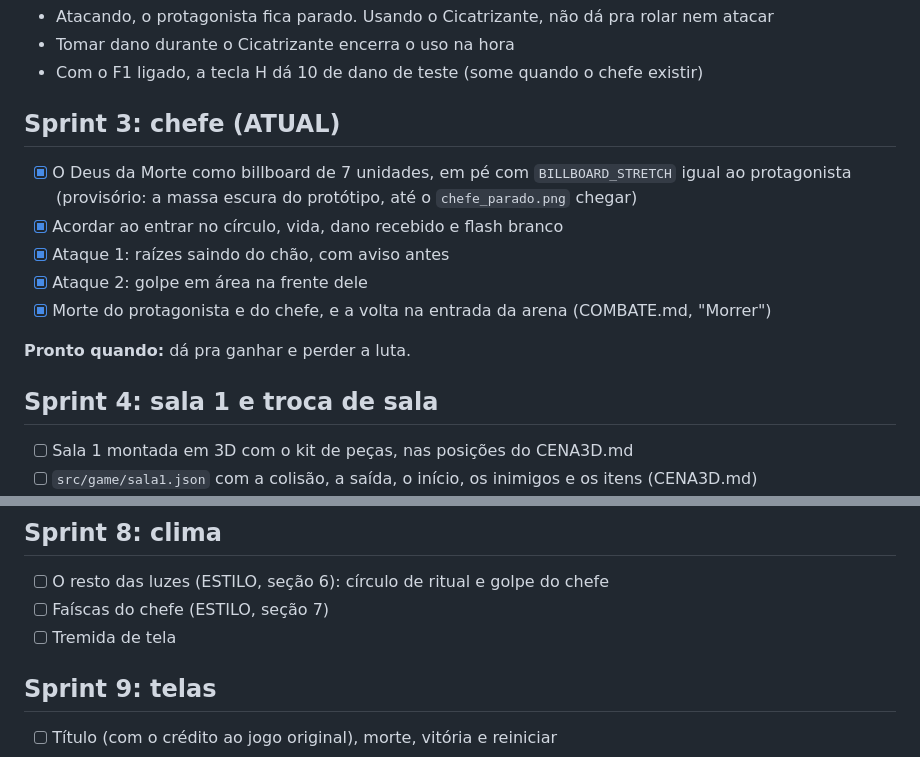
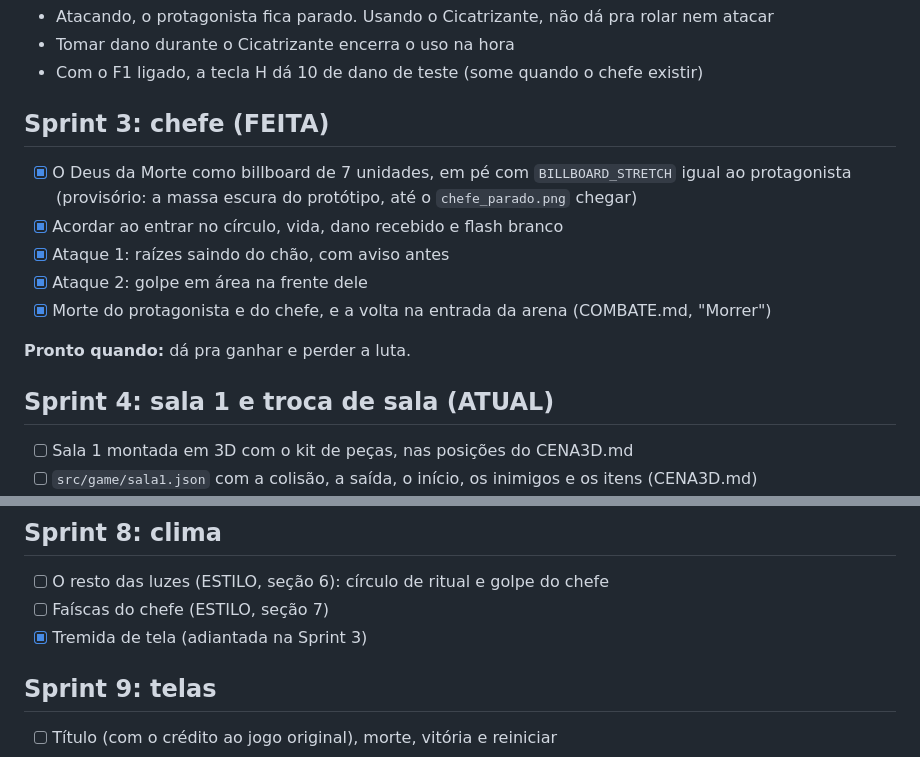
Before and after one commit to NahanM/Rogue-Like-Paranormal, a Markdown page: PLANO.md, 2 parts joined by grey strips. Rendered like a GitHub page.

Commit message:
PLANO: Sprint 3 feita, Sprint 4 atual
Co-Authored-By: Claude Opus 5.5 <noreply@anthropic.com>
Claude-Session: https://claude.ai/code/session_01A2ziXpjWpM7fGcCc27JU6w

```diff
--- a/PLANO.md
+++ b/PLANO.md
@@ -83,7 +83,7 @@ Decisões tomadas onde o COMBATE.md não dizia nada (revisadas, valem daqui pra
 - Tomar dano durante o Cicatrizante encerra o uso na hora
 - Com o F1 ligado, a tecla H dá 10 de dano de teste (some quando o chefe existir)
 
-## Sprint 3: chefe (ATUAL)
+## Sprint 3: chefe (FEITA)
 
 - [x] O Deus da Morte como billboard de 7 unidades, em pé com `BILLBOARD_STRETCH` igual ao protagonista (provisório: a massa escura do protótipo, até o `chefe_parado.png` chegar)
 - [x] Acordar ao entrar no círculo, vida, dano recebido e flash branco
@@ -93,7 +93,7 @@ Decisões tomadas onde o COMBATE.md não dizia nada (revisadas, valem daqui pra
 
 **Pronto quando:** dá pra ganhar e perder a luta.
 
-## Sprint 4: sala 1 e troca de sala
+## Sprint 4: sala 1 e troca de sala (ATUAL)
 
 - [ ] Sala 1 montada em 3D com o kit de peças, nas posições do CENA3D.md
 - [ ] `src/game/sala1.json` com a colisão, a saída, o início, os inimigos e os itens (CENA3D.md)
@@ -131,7 +131,7 @@ Decisões tomadas onde o COMBATE.md não dizia nada (revisadas, valem daqui pra
 
 - [ ] O resto das luzes (ESTILO, seção 6): círculo de ritual e golpe do chefe
 - [ ] Faíscas do chefe (ESTILO, seção 7)
-- [ ] Tremida de tela
+- [x] Tremida de tela (adiantada na Sprint 3)
 
 ## Sprint 9: telas
 
```
